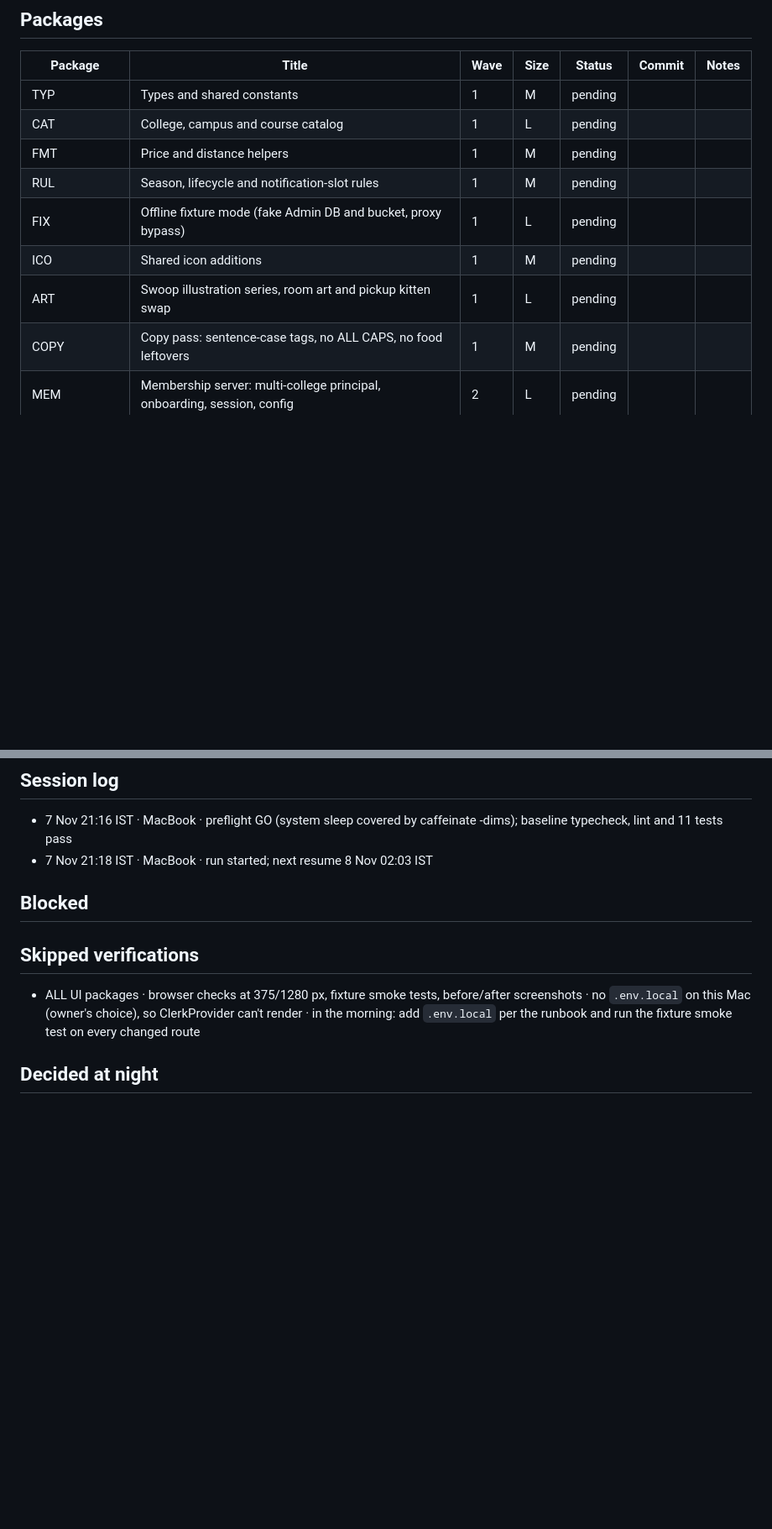
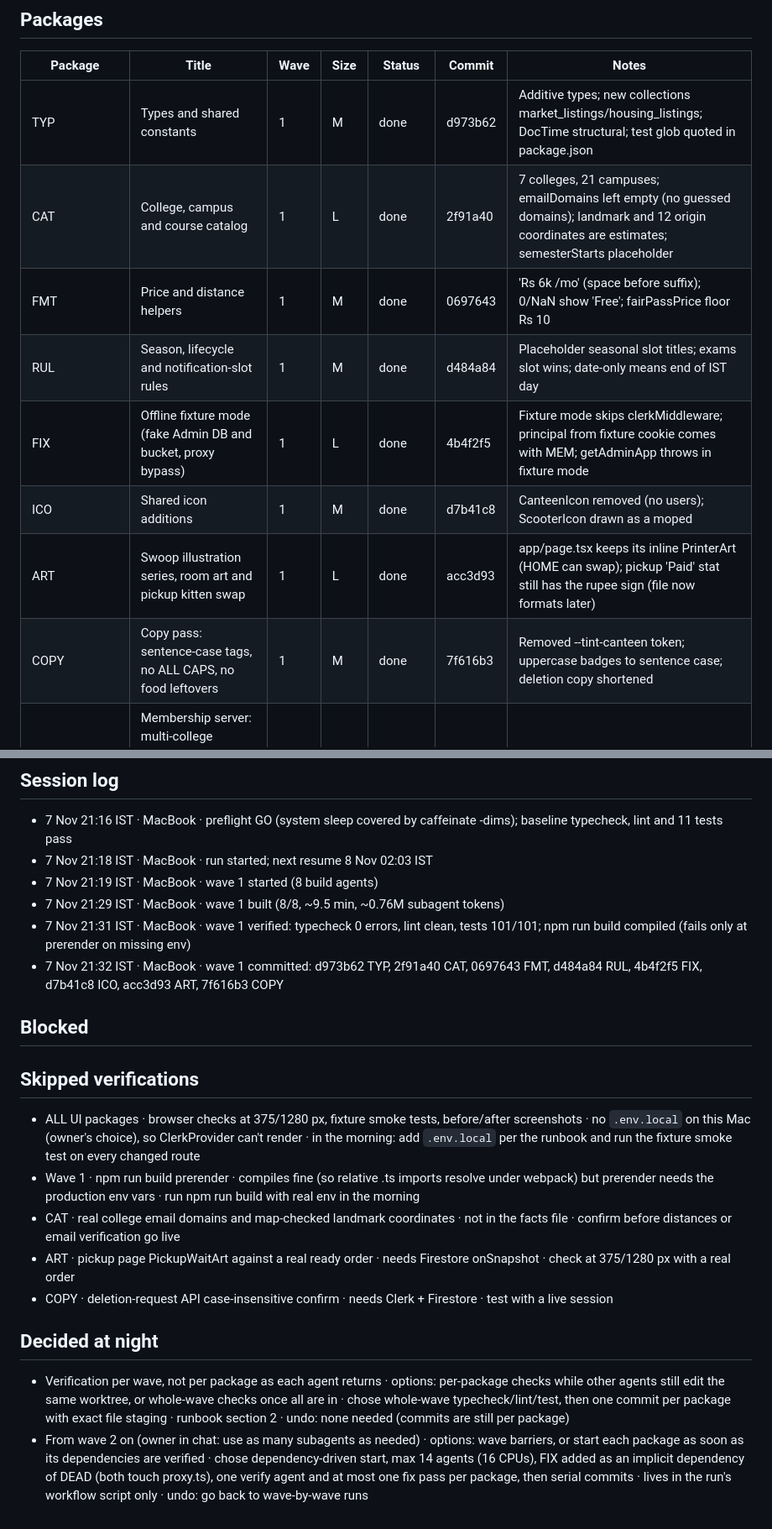
Before and after one commit to KelvinRobert404/PeasyPrints, a Markdown page: docs/implementations/kada-18-ledger.md, 2 parts joined by grey strips. Shown at 84% size. Rendered like a GitHub page; blank space fills up the shorter version.

Commit message:
KADA-18: ledger after wave 1
Co-Authored-By: Claude Opus 5.5 <noreply@anthropic.com>

```diff
--- a/docs/implementations/kada-18-ledger.md
+++ b/docs/implementations/kada-18-ledger.md
@@ -19,14 +19,14 @@ Run setup on this Mac, settled with the owner in chat before the start (7 Nov 21
 
 | Package | Title | Wave | Size | Status | Commit | Notes |
 |---|---|---|---|---|---|---|
-| TYP | Types and shared constants | 1 | M | pending |  |  |
-| CAT | College, campus and course catalog | 1 | L | pending |  |  |
-| FMT | Price and distance helpers | 1 | M | pending |  |  |
-| RUL | Season, lifecycle and notification-slot rules | 1 | M | pending |  |  |
-| FIX | Offline fixture mode (fake Admin DB and bucket, proxy bypass) | 1 | L | pending |  |  |
-| ICO | Shared icon additions | 1 | M | pending |  |  |
-| ART | Swoop illustration series, room art and pickup kitten swap | 1 | L | pending |  |  |
-| COPY | Copy pass: sentence-case tags, no ALL CAPS, no food leftovers | 1 | M | pending |  |  |
+| TYP | Types and shared constants | 1 | M | done | d973b62 | Additive types; new collections market_listings/housing_listings; DocTime structural; test glob quoted in package.json |
+| CAT | College, campus and course catalog | 1 | L | done | 2f91a40 | 7 colleges, 21 campuses; emailDomains left empty (no guessed domains); landmark and 12 origin coordinates are estimates; semesterStarts placeholder |
+| FMT | Price and distance helpers | 1 | M | done | 0697643 | 'Rs 6k /mo' (space before suffix); 0/NaN show 'Free'; fairPassPrice floor Rs 10 |
+| RUL | Season, lifecycle and notification-slot rules | 1 | M | done | d484a84 | Placeholder seasonal slot titles; exams slot wins; date-only means end of IST day |
+| FIX | Offline fixture mode (fake Admin DB and bucket, proxy bypass) | 1 | L | done | 4b4f2f5 | Fixture mode skips clerkMiddleware; principal from fixture cookie comes with MEM; getAdminApp throws in fixture mode |
+| ICO | Shared icon additions | 1 | M | done | d7b41c8 | CanteenIcon removed (no users); ScooterIcon drawn as a moped |
+| ART | Swoop illustration series, room art and pickup kitten swap | 1 | L | done | acc3d93 | app/page.tsx keeps its inline PrinterArt (HOME can swap); pickup 'Paid' stat still has the rupee sign (file now formats later) |
+| COPY | Copy pass: sentence-case tags, no ALL CAPS, no food leftovers | 1 | M | done | 7f616b3 | Removed --tint-canteen token; uppercase badges to sentence case; deletion copy shortened |
 | MEM | Membership server: multi-college principal, onboarding, session, config | 2 | L | pending |  |  |
 | GVC | Godview campus config for all colleges and trust-queue columns | 2 | L | pending |  |  |
 | SEED | Fixture data for every section and utility | 2 | L | pending |  |  |
@@ -70,6 +70,11 @@ Run setup on this Mac, settled with the owner in chat before the start (7 Nov 21
 
 - 7 Nov 21:16 IST · MacBook · preflight GO (system sleep covered by caffeinate -dims); baseline typecheck, lint and 11 tests pass
 - 7 Nov 21:18 IST · MacBook · run started; next resume 8 Nov 02:03 IST
+- 7 Nov 21:19 IST · MacBook · wave 1 started (8 build agents)
+- 7 Nov 21:29 IST · MacBook · wave 1 built (8/8, ~9.5 min, ~0.76M subagent tokens)
+- 7 Nov 21:31 IST · MacBook · wave 1 verified: typecheck 0 errors, lint clean, tests 101/101; npm run build compiled (fails only at prerender on missing env)
+- 7 Nov 21:32 IST · MacBook · wave 1 committed: d973b62 TYP, 2f91a40 CAT, 0697643 FMT, d484a84 RUL, 4b4f2f5 FIX, d7b41c8 ICO, acc3d93 ART, 7f616b3 COPY
+
 
 ## Blocked
 
@@ -80,7 +85,14 @@ Run setup on this Mac, settled with the owner in chat before the start (7 Nov 21
 <!-- One entry per check not run tonight: package id · the check · why it was skipped (needs Clerk / Firebase / Storage / emulator / Godview admin gate) · what to run in the morning. -->
 
 - ALL UI packages · browser checks at 375/1280 px, fixture smoke tests, before/after screenshots · no `.env.local` on this Mac (owner's choice), so ClerkProvider can't render · in the morning: add `.env.local` per the runbook and run the fixture smoke test on every changed route
+- Wave 1 · npm run build prerender · compiles fine (so relative .ts imports resolve under webpack) but prerender needs the production env vars · run npm run build with real env in the morning
+- CAT · real college email domains and map-checked landmark coordinates · not in the facts file · confirm before distances or email verification go live
+- ART · pickup page PickupWaitArt against a real ready order · needs Firestore onSnapshot · check at 375/1280 px with a real order
+- COPY · deletion-request API case-insensitive confirm · needs Clerk + Firestore · test with a live session
+
 
 ## Decided at night
 
 <!-- One entry per decision the run made without the owner: what · the options · the choice (always the safest reversible one) · where it lives in the code · how to undo it. -->
+- Verification per wave, not per package as each agent returns · options: per-package checks while other agents still edit the same worktree, or whole-wave checks once all are in · chose whole-wave typecheck/lint/test, then one commit per package with exact file staging · runbook section 2 · undo: none needed (commits are still per package)
+- From wave 2 on (owner in chat: use as many subagents as needed) · options: wave barriers, or start each package as soon as its dependencies are verified · chose dependency-driven start, max 14 agents (16 CPUs), FIX added as an implicit dependency of DEAD (both touch proxy.ts), one verify agent and at most one fix pass per package, then serial commits · lives in the run's workflow script only · undo: go back to wave-by-wave runs
```
